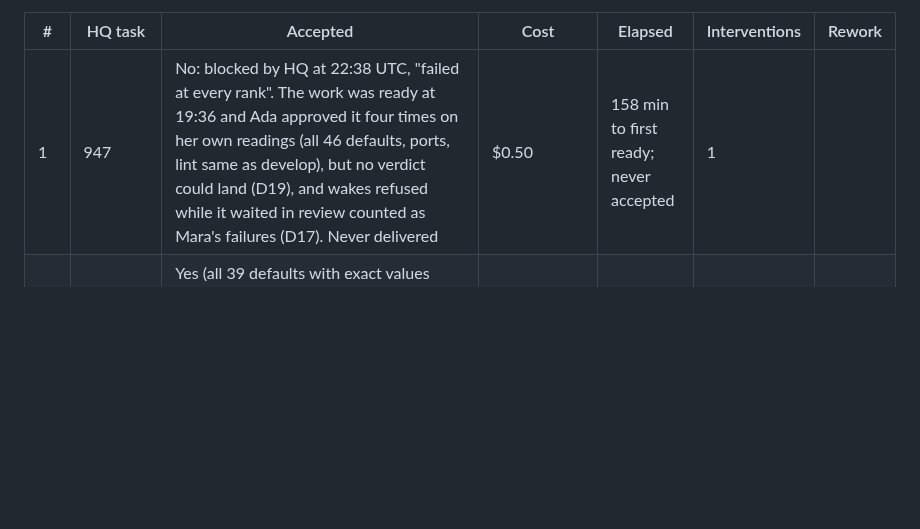
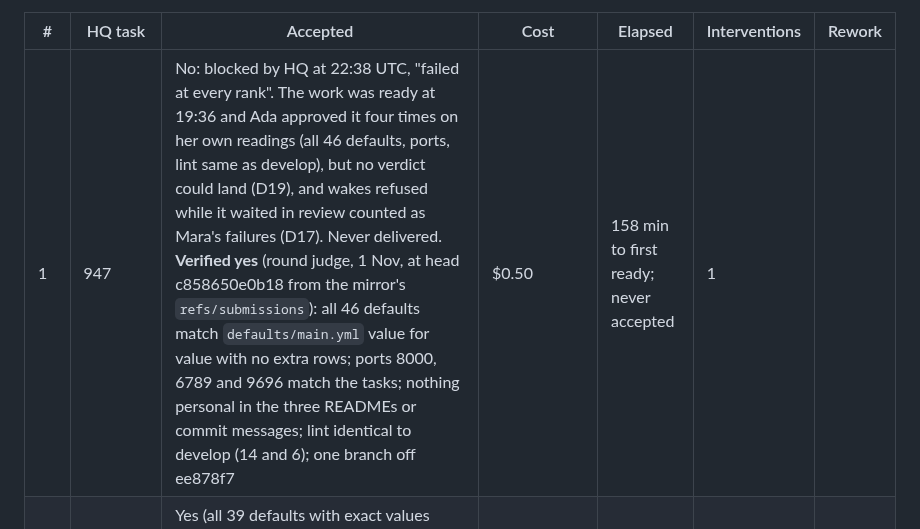
Before and after one commit to RusticPotatos/Endora, a Markdown page: docs/proposals/baseline-experiment-2026-10-28.md, the part around the change. GitHub-like rendering; blank space fills up the shorter version.

Commit message:
docs(experiment): verify round 3 task 1 (947): the work meets its criteria
Co-Authored-By: Claude Opus 5.5 <noreply@anthropic.com>

```diff
--- a/docs/proposals/baseline-experiment-2026-10-28.md
+++ b/docs/proposals/baseline-experiment-2026-10-28.md
@@ -549,7 +549,7 @@ against the verified rate, so fixing the measurement is not counted as better wo
 
 | # | HQ task | Accepted | Cost | Elapsed | Interventions | Rework |
 |---|---|---|---|---|---|---|
-| 1 | 947 | No: blocked by HQ at 22:38 UTC, "failed at every rank". The work was ready at 19:36 and Ada approved it four times on her own readings (all 46 defaults, ports, lint same as develop), but no verdict could land (D19), and wakes refused while it waited in review counted as Mara's failures (D17). Never delivered | $0.50 | 158 min to first ready; never accepted | 1 | |
+| 1 | 947 | No: blocked by HQ at 22:38 UTC, "failed at every rank". The work was ready at 19:36 and Ada approved it four times on her own readings (all 46 defaults, ports, lint same as develop), but no verdict could land (D19), and wakes refused while it waited in review counted as Mara's failures (D17). Never delivered. **Verified yes** (round judge, 1 Nov, at head c858650e0b18 from the mirror's `refs/submissions`): all 46 defaults match `defaults/main.yml` value for value with no extra rows; ports 8000, 6789 and 9696 match the tasks; nothing personal in the three READMEs or commit messages; lint identical to develop (14 and 6); one branch off ee878f7 | $0.50 | 158 min to first ready; never accepted | 1 | |
 | 2 | 948 | Yes (all 39 defaults with exact values against `defaults/main.yml`; ports and the VPN rule match the tasks; lint the same as develop, 14 and 6; pushed by delivery as `hq/task-948-role-readmes`, its privacy scan clean; rechecked by the round judge) | $0.36 (two thirds after it was ready, see D17) | 32 min | 0 | |
 | 3 | 949 | Reported no: blocked by Kit at 00:56 UTC on criterion 2 read literally, never delivered (D22). Verified yes: all seven tags real on their registries (Docker Hub, ghcr) and named in the commit; lint the same as develop (14 and 14, 6 and 6, findings identical); one commit off ee878f7 touching only the two defaults files; nothing personal; rechecked by the round judge from the node mirror's `refs/submissions` | $1.71 (Ada $1.24; 360 `image_tags` calls from re-reading, D20) | 322 min to first ready; never accepted | 1 | |
 | 4 | 950 | | | | | |
```
